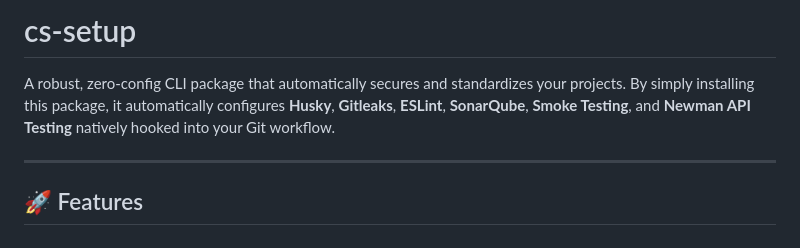
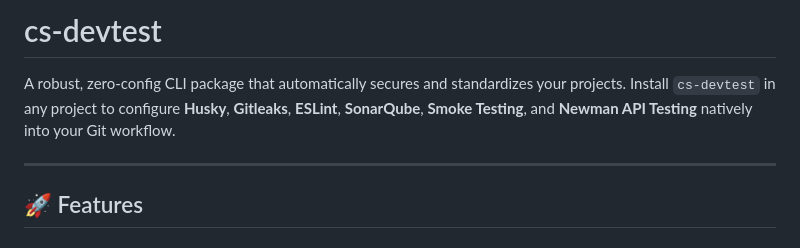
Before and after one commit to Creolestudios/DevOps-standards, a Markdown page: Readme.md, the part around one of its changes. Rendered like a GitHub page.

```diff
--- a/Readme.md
+++ b/Readme.md
@@ -1,6 +1,6 @@
-# cs-setup
+# cs-devtest
 
-A robust, zero-config CLI package that automatically secures and standardizes your projects. By simply installing this package, it automatically configures **Husky**, **Gitleaks**, **ESLint**, **SonarQube**, **Smoke Testing**, and **Newman API Testing** natively hooked into your Git workflow.
+A robust, zero-config CLI package that automatically secures and standardizes your projects. Install `cs-devtest` in any project to configure **Husky**, **Gitleaks**, **ESLint**, **SonarQube**, **Smoke Testing**, and **Newman API Testing** natively into your Git workflow.
 
 ---
 
```
Also changed, not shown: other parts of Readme.md (+41 -25 lines).
